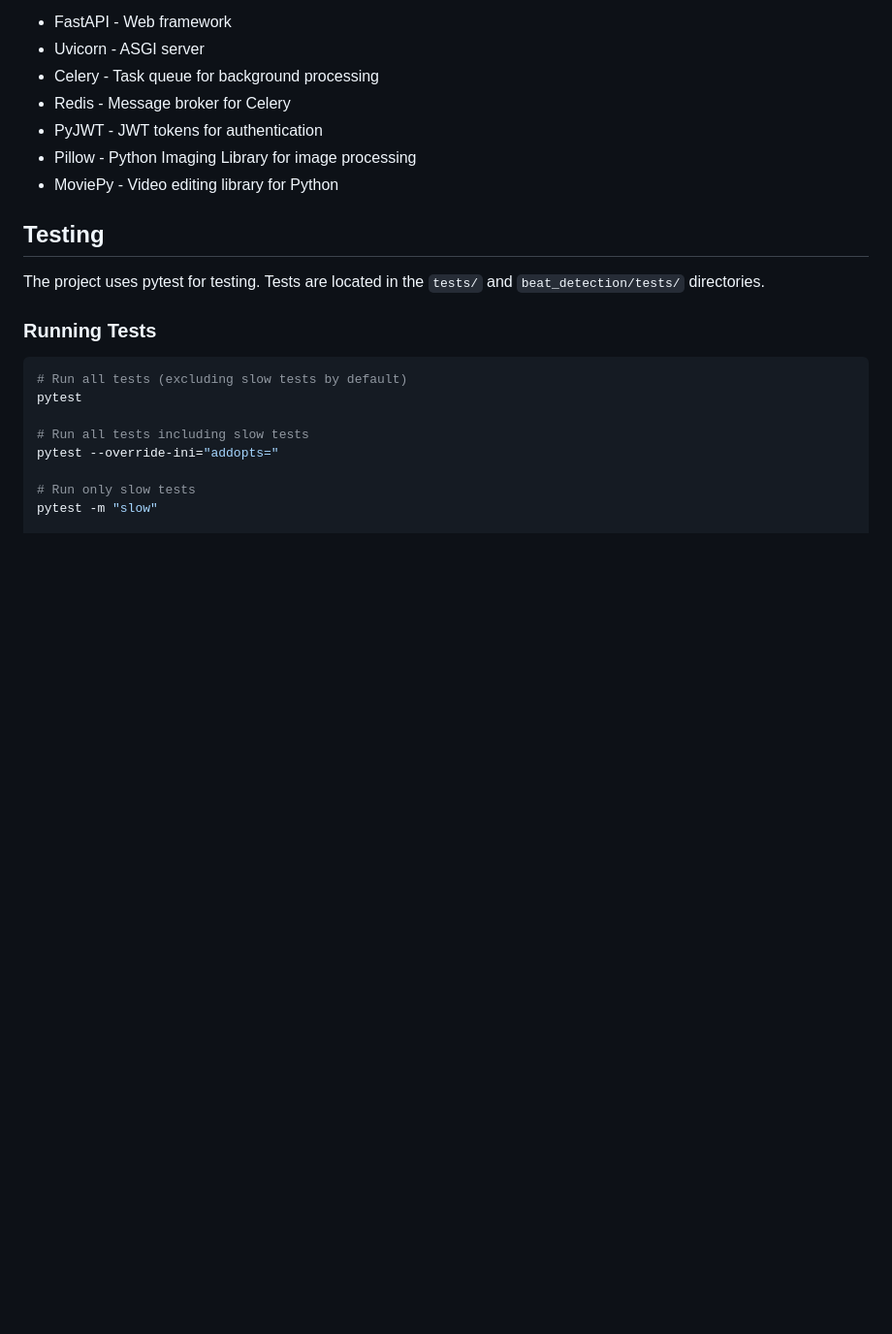
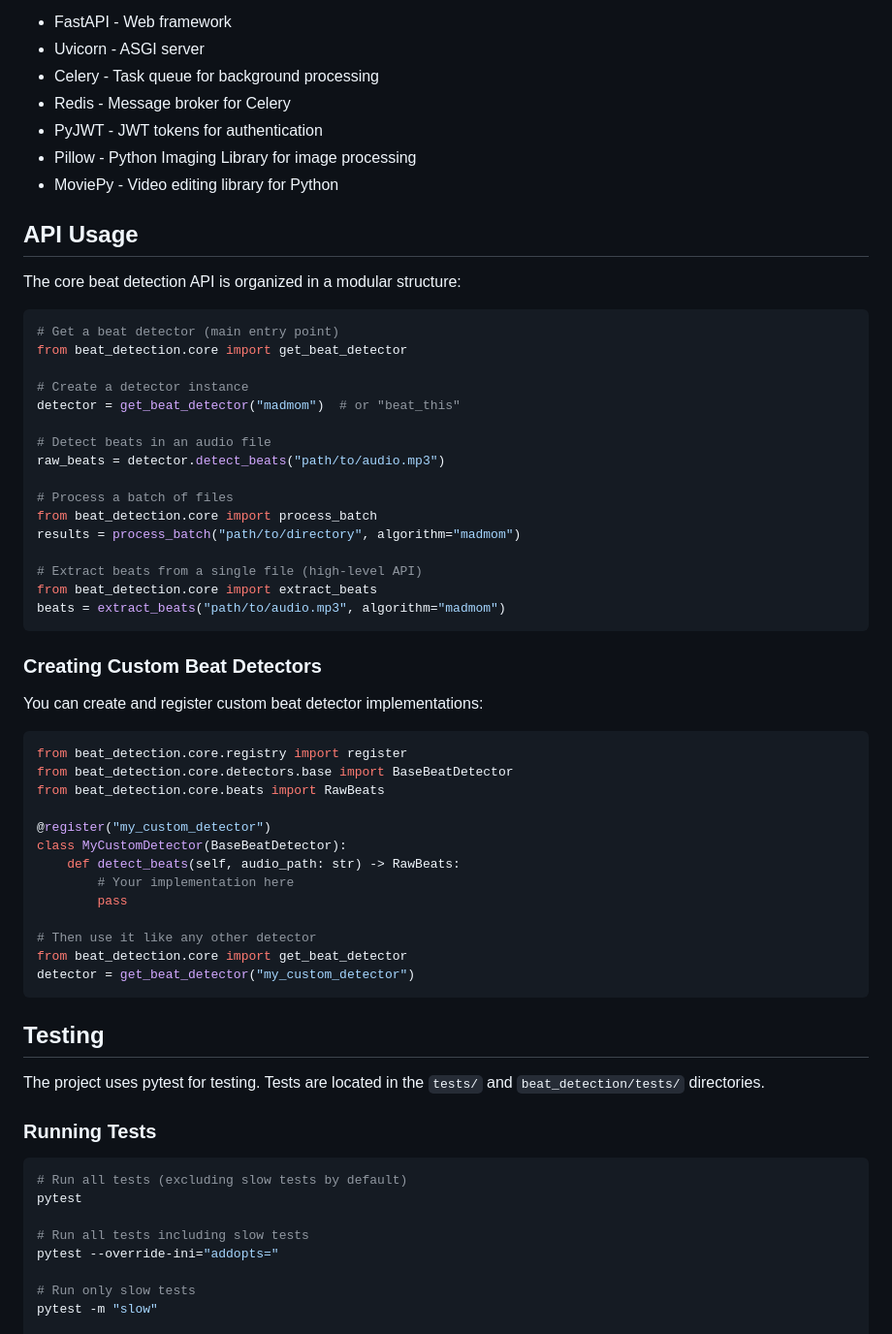
Before and after one commit to zby/beat_counter, a Markdown page: README.md, the part around the change. Shown: that part at 97% size. Drawn GitHub-style; blank space fills up the shorter version.

Commit message:
Step 7 complete: Added documentation and CHANGELOG for registry & pipeline refactoring

````diff
--- a/README.md
+++ b/README.md
@@ -185,6 +185,49 @@ For detailed deployment instructions, see the [Deployment Guide](DEPLOYMENT.md).
 - Pillow - Python Imaging Library for image processing
 - MoviePy - Video editing library for Python
 
+## API Usage
+
+The core beat detection API is organized in a modular structure:
+
+```python
+# Get a beat detector (main entry point)
+from beat_detection.core import get_beat_detector
+
+# Create a detector instance
+detector = get_beat_detector("madmom")  # or "beat_this"
+
+# Detect beats in an audio file
+raw_beats = detector.detect_beats("path/to/audio.mp3")
+
+# Process a batch of files
+from beat_detection.core import process_batch
+results = process_batch("path/to/directory", algorithm="madmom")
+
+# Extract beats from a single file (high-level API)
+from beat_detection.core import extract_beats
+beats = extract_beats("path/to/audio.mp3", algorithm="madmom")
+```
+
+### Creating Custom Beat Detectors
+
+You can create and register custom beat detector implementations:
+
+```python
+from beat_detection.core.registry import register
+from beat_detection.core.detectors.base import BaseBeatDetector
+from beat_detection.core.beats import RawBeats
+
+@register("my_custom_detector")
+class MyCustomDetector(BaseBeatDetector):
+    def detect_beats(self, audio_path: str) -> RawBeats:
+        # Your implementation here
+        pass
+
+# Then use it like any other detector
+from beat_detection.core import get_beat_detector
+detector = get_beat_detector("my_custom_detector")
+```
+
 ## Testing
 
 The project uses pytest for testing. Tests are located in the `tests/` and `beat_detection/tests/` directories.
````
Also changed, not shown: CHANGELOG.md (added, +22 -0 lines).
